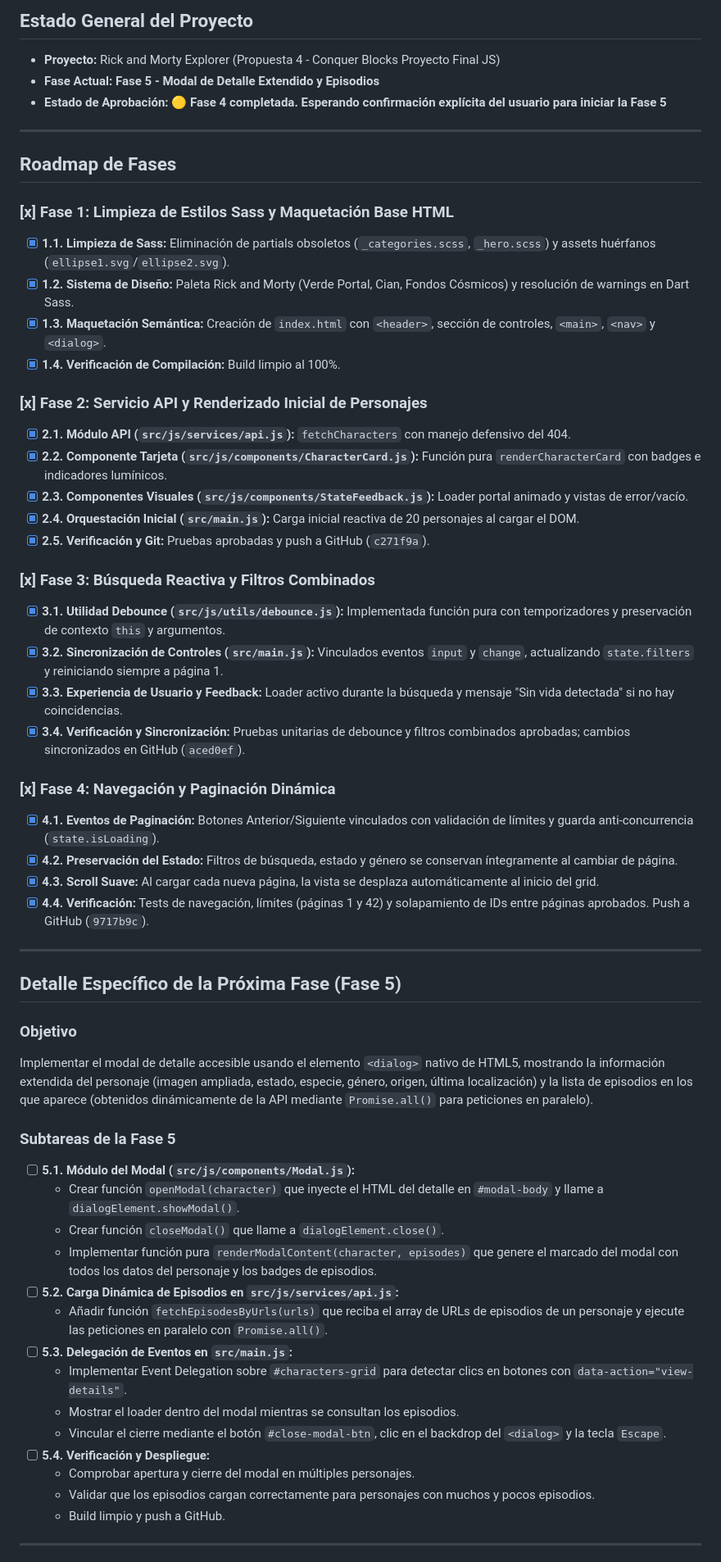
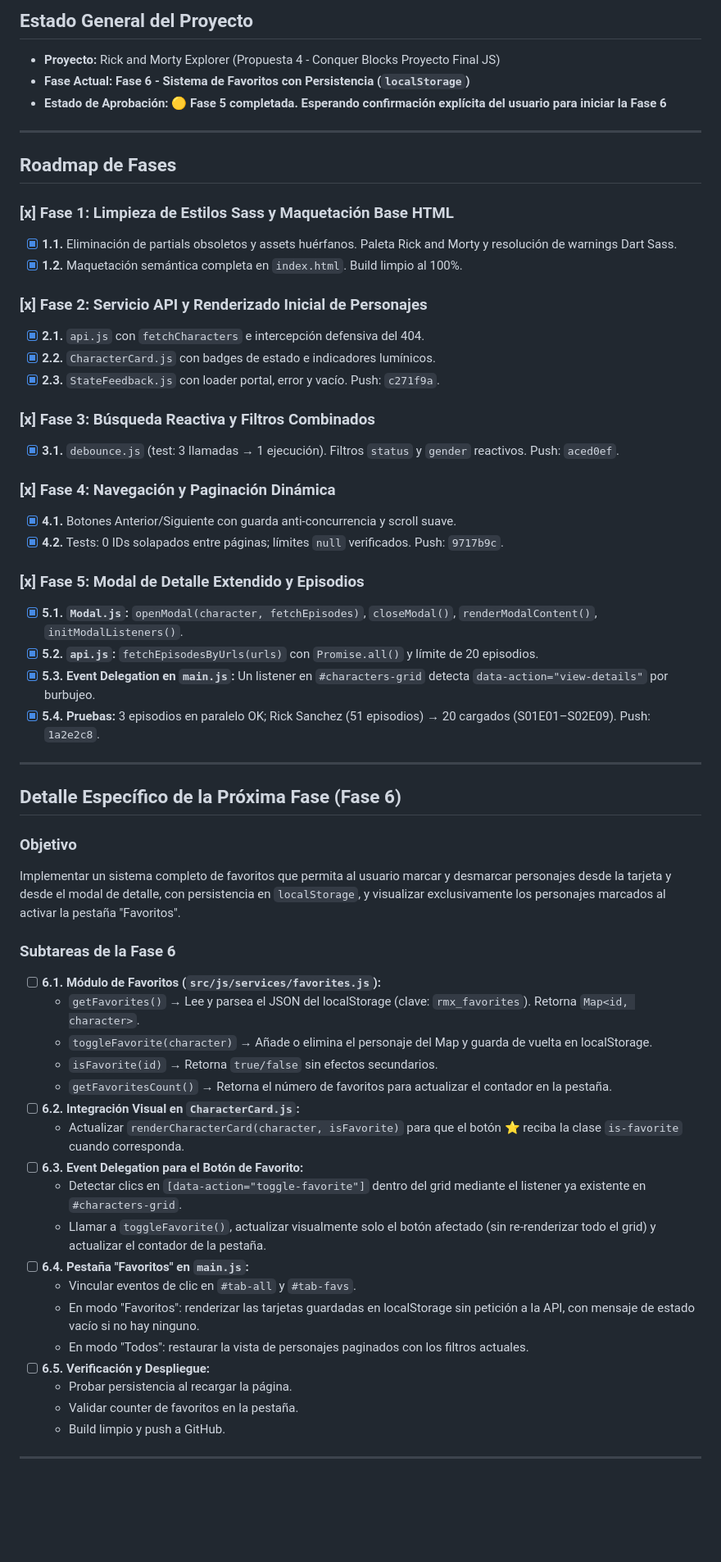
Before and after one commit to javieresquivelt-ux/Entregable_ProyectoFinalJS, a Markdown page: task.md, the part around one of its changes. Shown at 82% size. Rendered like a GitHub page; blank space fills up the shorter version.

Commit message:
docs: registrar Fase 5 completada y detallar plan de la Fase 6

```diff
--- a/task.md
+++ b/task.md
@@ -2,59 +2,60 @@
 
 ## Estado General del Proyecto
 - **Proyecto:** Rick and Morty Explorer (Propuesta 4 - Conquer Blocks Proyecto Final JS)
-- **Fase Actual:** **Fase 5 - Modal de Detalle Extendido y Episodios**
-- **Estado de Aprobación:** 🟡 **Fase 4 completada. Esperando confirmación explícita del usuario para iniciar la Fase 5**
+- **Fase Actual:** **Fase 6 - Sistema de Favoritos con Persistencia (`localStorage`)**
+- **Estado de Aprobación:** 🟡 **Fase 5 completada. Esperando confirmación explícita del usuario para iniciar la Fase 6**
 
 ---
 
 ## Roadmap de Fases
 
 ### [x] Fase 1: Limpieza de Estilos Sass y Maquetación Base HTML
-- [x] **1.1. Limpieza de Sass:** Eliminación de partials obsoletos (`_categories.scss`, `_hero.scss`) y assets huérfanos (`ellipse1.svg`/`ellipse2.svg`).
-- [x] **1.2. Sistema de Diseño:** Paleta Rick and Morty (Verde Portal, Cian, Fondos Cósmicos) y resolución de warnings en Dart Sass.
-- [x] **1.3. Maquetación Semántica:** Creación de `index.html` con `<header>`, sección de controles, `<main>`, `<nav>` y `<dialog>`.
-- [x] **1.4. Verificación de Compilación:** Build limpio al 100%.
+- [x] **1.1.** Eliminación de partials obsoletos y assets huérfanos. Paleta Rick and Morty y resolución de warnings Dart Sass.
+- [x] **1.2.** Maquetación semántica completa en `index.html`. Build limpio al 100%.
 
 ### [x] Fase 2: Servicio API y Renderizado Inicial de Personajes
-- [x] **2.1. Módulo API (`src/js/services/api.js`):** `fetchCharacters` con manejo defensivo del 404.
-- [x] **2.2. Componente Tarjeta (`src/js/components/CharacterCard.js`):** Función pura `renderCharacterCard` con badges e indicadores lumínicos.
-- [x] **2.3. Componentes Visuales (`src/js/components/StateFeedback.js`):** Loader portal animado y vistas de error/vacío.
-- [x] **2.4. Orquestación Inicial (`src/main.js`):** Carga inicial reactiva de 20 personajes al cargar el DOM.
-- [x] **2.5. Verificación y Git:** Pruebas aprobadas y push a GitHub (`c271f9a`).
+- [x] **2.1.** `api.js` con `fetchCharacters` e intercepción defensiva del 404.
+- [x] **2.2.** `CharacterCard.js` con badges de estado e indicadores lumínicos.
+- [x] **2.3.** `StateFeedback.js` con loader portal, error y vacío. Push: `c271f9a`.
 
 ### [x] Fase 3: Búsqueda Reactiva y Filtros Combinados
-- [x] **3.1. Utilidad Debounce (`src/js/utils/debounce.js`):** Implementada función pura con temporizadores y preservación de contexto `this` y argumentos.
-- [x] **3.2. Sincronización de Controles (`src/main.js`):** Vinculados eventos `input` y `change`, actualizando `state.filters` y reiniciando siempre a página 1.
-- [x] **3.3. Experiencia de Usuario y Feedback:** Loader activo durante la búsqueda y mensaje "Sin vida detectada" si no hay coincidencias.
-- [x] **3.4. Verificación y Sincronización:** Pruebas unitarias de debounce y filtros combinados aprobadas; cambios sincronizados en GitHub (`aced0ef`).
+- [x] **3.1.** `debounce.js` (test: 3 llamadas → 1 ejecución). Filtros `status` y `gender` reactivos. Push: `aced0ef`.
 
 ### [x] Fase 4: Navegación y Paginación Dinámica
-- [x] **4.1. Eventos de Paginación:** Botones Anterior/Siguiente vinculados con validación de límites y guarda anti-concurrencia (`state.isLoading`).
-- [x] **4.2. Preservación del Estado:** Filtros de búsqueda, estado y género se conservan íntegramente al cambiar de página.
-- [x] **4.3. Scroll Suave:** Al cargar cada nueva página, la vista se desplaza automáticamente al inicio del grid.
-- [x] **4.4. Verificación:** Tests de navegación, límites (páginas 1 y 42) y solapamiento de IDs entre páginas aprobados. Push a GitHub (`9717b9c`).
+- [x] **4.1.** Botones Anterior/Siguiente con guarda anti-concurrencia y scroll suave.
+- [x] **4.2.** Tests: 0 IDs solapados entre páginas; límites `null` verificados. Push: `9717b9c`.
+
+### [x] Fase 5: Modal de Detalle Extendido y Episodios
+- [x] **5.1. `Modal.js`:** `openModal(character, fetchEpisodes)`, `closeModal()`, `renderModalContent()`, `initModalListeners()`.
+- [x] **5.2. `api.js`:** `fetchEpisodesByUrls(urls)` con `Promise.all()` y límite de 20 episodios.
+- [x] **5.3. Event Delegation en `main.js`:** Un listener en `#characters-grid` detecta `data-action="view-details"` por burbujeo.
+- [x] **5.4. Pruebas:** 3 episodios en paralelo OK; Rick Sanchez (51 episodios) → 20 cargados (S01E01–S02E09). Push: `1a2e2c8`.
 
 ---
 
-## Detalle Específico de la Próxima Fase (Fase 5)
+## Detalle Específico de la Próxima Fase (Fase 6)
 
 ### Objetivo
-Implementar el modal de detalle accesible usando el elemento `<dialog>` nativo de HTML5, mostrando la información extendida del personaje (imagen ampliada, estado, especie, género, origen, última localización) y la lista de episodios en los que aparece (obtenidos dinámicamente de la API mediante `Promise.all()` para peticiones en paralelo).
+Implementar un sistema completo de favoritos que permita al usuario marcar y desmarcar personajes desde la tarjeta y desde el modal de detalle, con persistencia en `localStorage`, y visualizar exclusivamente los personajes marcados al activar la pestaña "Favoritos".
 
-### Subtareas de la Fase 5
-- [ ] **5.1. Módulo del Modal (`src/js/components/Modal.js`):**
-  - Crear función `openModal(character)` que inyecte el HTML del detalle en `#modal-body` y llame a `dialogElement.showModal()`.
-  - Crear función `closeModal()` que llame a `dialogElement.close()`.
-  - Implementar función pura `renderModalContent(character, episodes)` que genere el marcado del modal con todos los datos del personaje y los badges de episodios.
-- [ ] **5.2. Carga Dinámica de Episodios en `src/js/services/api.js`:**
-  - Añadir función `fetchEpisodesByUrls(urls)` que reciba el array de URLs de episodios de un personaje y ejecute las peticiones en paralelo con `Promise.all()`.
-- [ ] **5.3. Delegación de Eventos en `src/main.js`:**
-  - Implementar Event Delegation sobre `#characters-grid` para detectar clics en botones con `data-action="view-details"`.
-  - Mostrar el loader dentro del modal mientras se consultan los episodios.
-  - Vincular el cierre mediante el botón `#close-modal-btn`, clic en el backdrop del `<dialog>` y la tecla `Escape`.
-- [ ] **5.4. Verificación y Despliegue:**
-  - Comprobar apertura y cierre del modal en múltiples personajes.
-  - Validar que los episodios cargan correctamente para personajes con muchos y pocos episodios.
+### Subtareas de la Fase 6
+- [ ] **6.1. Módulo de Favoritos (`src/js/services/favorites.js`):**
+  - `getFavorites()` → Lee y parsea el JSON del localStorage (clave: `rmx_favorites`). Retorna `Map<id, character>`.
+  - `toggleFavorite(character)` → Añade o elimina el personaje del Map y guarda de vuelta en localStorage.
+  - `isFavorite(id)` → Retorna `true/false` sin efectos secundarios.
+  - `getFavoritesCount()` → Retorna el número de favoritos para actualizar el contador en la pestaña.
+- [ ] **6.2. Integración Visual en `CharacterCard.js`:**
+  - Actualizar `renderCharacterCard(character, isFavorite)` para que el botón ⭐ reciba la clase `is-favorite` cuando corresponda.
+- [ ] **6.3. Event Delegation para el Botón de Favorito:**
+  - Detectar clics en `[data-action="toggle-favorite"]` dentro del grid mediante el listener ya existente en `#characters-grid`.
+  - Llamar a `toggleFavorite()`, actualizar visualmente solo el botón afectado (sin re-renderizar todo el grid) y actualizar el contador de la pestaña.
+- [ ] **6.4. Pestaña "Favoritos" en `main.js`:**
+  - Vincular eventos de clic en `#tab-all` y `#tab-favs`.
+  - En modo "Favoritos": renderizar las tarjetas guardadas en localStorage sin petición a la API, con mensaje de estado vacío si no hay ninguno.
+  - En modo "Todos": restaurar la vista de personajes paginados con los filtros actuales.
+- [ ] **6.5. Verificación y Despliegue:**
+  - Probar persistencia al recargar la página.
+  - Validar counter de favoritos en la pestaña.
   - Build limpio y push a GitHub.
 
 ---
```
Also changed, not shown: other parts of task.md (+0 -3 lines), memory.md (+62 -43 lines).
